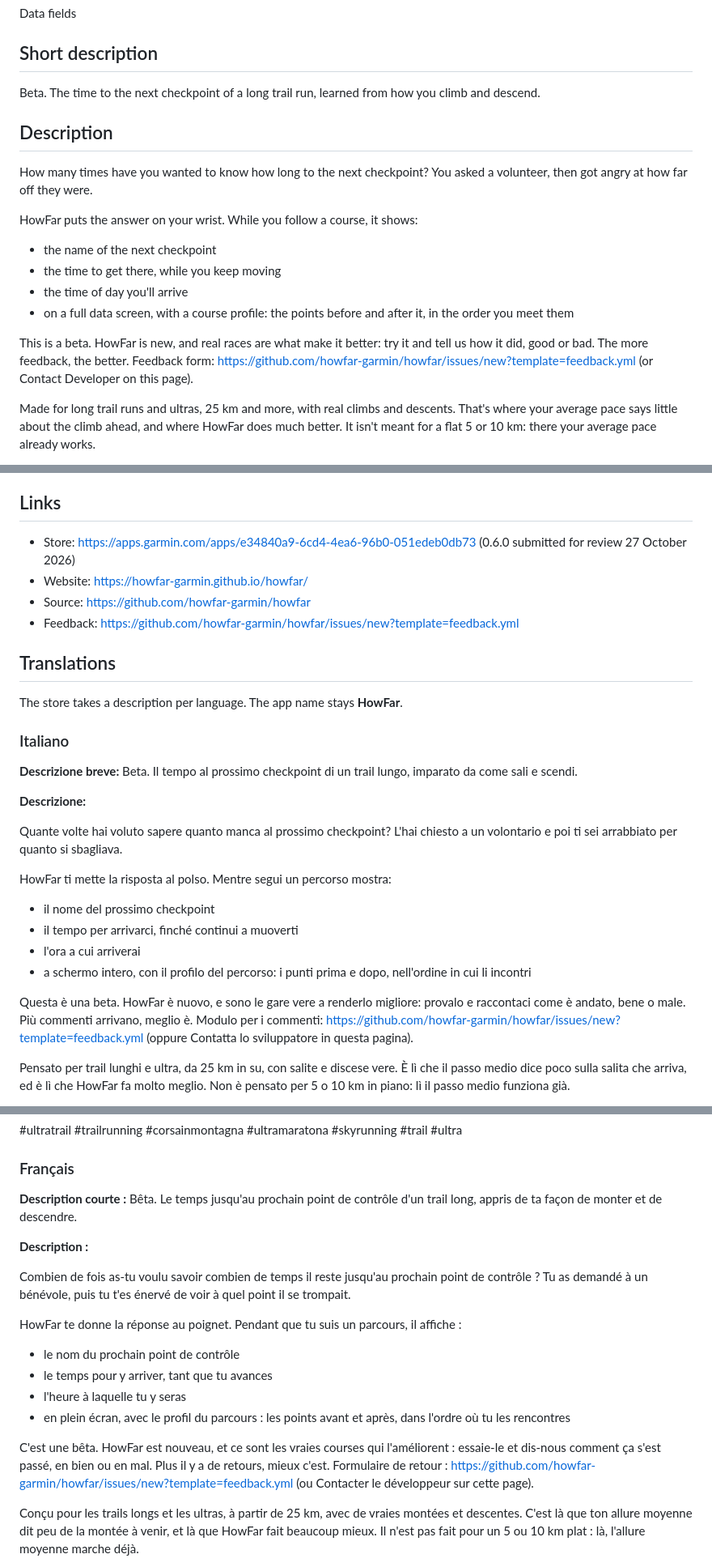
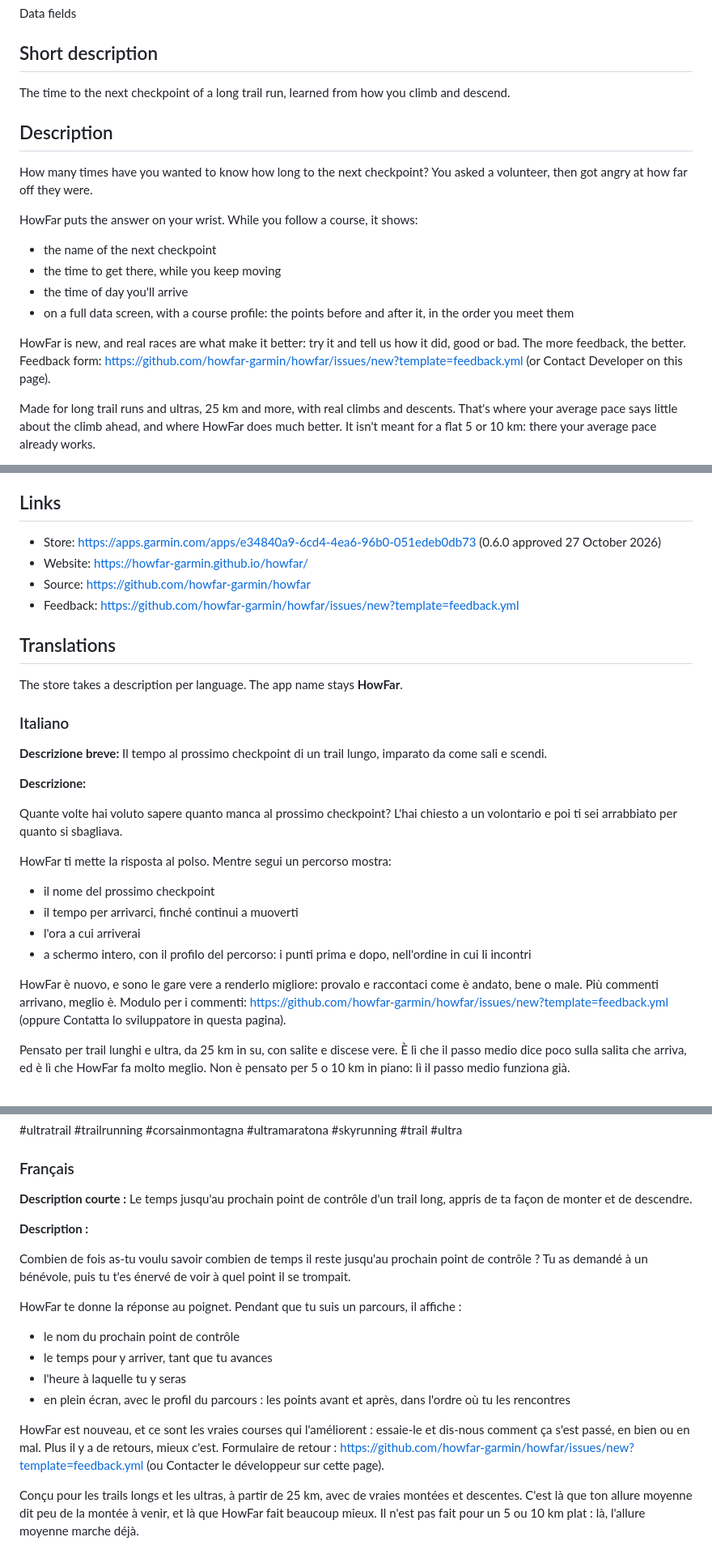
Before and after one commit to howfar-garmin/howfar, a Markdown page: store/listing.md, 3 parts joined by grey strips. Shown at 81% size. Drawn GitHub-style.

Commit message:
Drop the beta label from the store listing; 0.6.0 approved
Co-Authored-By: Claude Opus 5.5 <noreply@anthropic.com>

```diff
--- a/store/listing.md
+++ b/store/listing.md
@@ -39,7 +39,7 @@ Data fields
 
 ## Short description
 
-Beta. The time to the next checkpoint of a long trail run, learned from how you climb and descend.
+The time to the next checkpoint of a long trail run, learned from how you climb and descend.
 
 ## Description
 
@@ -51,7 +51,7 @@ HowFar puts the answer on your wrist. While you follow a course, it shows:
 - the time of day you'll arrive
 - on a full data screen, with a course profile: the points before and after it, in the order you meet them
 
-This is a beta. HowFar is new, and real races are what make it better: try it and tell us how it did, good or bad. The more feedback, the better. Feedback form: https://github.com/howfar-garmin/howfar/issues/new?template=feedback.yml (or Contact Developer on this page).
+HowFar is new, and real races are what make it better: try it and tell us how it did, good or bad. The more feedback, the better. Feedback form: https://github.com/howfar-garmin/howfar/issues/new?template=feedback.yml (or Contact Developer on this page).
 
 Made for long trail runs and ultras, 25 km and more, with real climbs and descents. That's where your average pace says little about the climb ahead, and where HowFar does much better. It isn't meant for a flat 5 or 10 km: there your average pace already works.
 
@@ -95,7 +95,7 @@ First version: next checkpoint, time to it and arrival time; learns your pace by
 
 ## Links
 
-- Store: https://apps.garmin.com/apps/e34840a9-6cd4-4ea6-96b0-051edeb0db73 (0.6.0 submitted for review 27 October 2026)
+- Store: https://apps.garmin.com/apps/e34840a9-6cd4-4ea6-96b0-051edeb0db73 (0.6.0 approved 27 October 2026)
 - Website: https://howfar-garmin.github.io/howfar/
 - Source: https://github.com/howfar-garmin/howfar
 - Feedback: https://github.com/howfar-garmin/howfar/issues/new?template=feedback.yml
@@ -106,7 +106,7 @@ The store takes a description per language. The app name stays **HowFar**.
 
 ### Italiano
 
-**Descrizione breve:** Beta. Il tempo al prossimo checkpoint di un trail lungo, imparato da come sali e scendi.
+**Descrizione breve:** Il tempo al prossimo checkpoint di un trail lungo, imparato da come sali e scendi.
 
 **Descrizione:**
 
@@ -118,7 +118,7 @@ HowFar ti mette la risposta al polso. Mentre segui un percorso mostra:
 - l'ora a cui arriverai
 - a schermo intero, con il profilo del percorso: i punti prima e dopo, nell'ordine in cui li incontri
 
-Questa è una beta. HowFar è nuovo, e sono le gare vere a renderlo migliore: provalo e raccontaci come è andato, bene o male. Più commenti arrivano, meglio è. Modulo per i commenti: https://github.com/howfar-garmin/howfar/issues/new?template=feedback.yml (oppure Contatta lo sviluppatore in questa pagina).
+HowFar è nuovo, e sono le gare vere a renderlo migliore: provalo e raccontaci come è andato, bene o male. Più commenti arrivano, meglio è. Modulo per i commenti: https://github.com/howfar-garmin/howfar/issues/new?template=feedback.yml (oppure Contatta lo sviluppatore in questa pagina).
 
 Pensato per trail lunghi e ultra, da 25 km in su, con salite e discese vere. È lì che il passo medio dice poco sulla salita che arriva, ed è lì che HowFar fa molto meglio. Non è pensato per 5 o 10 km in piano: lì il passo medio funziona già.
 
@@ -138,7 +138,7 @@ Gratuito e open source. Non affiliato a Garmin.
 
 ### Français
 
-**Description courte :** Bêta. Le temps jusqu'au prochain point de contrôle d'un trail long, appris de ta façon de monter et de descendre.
+**Description courte :** Le temps jusqu'au prochain point de contrôle d'un trail long, appris de ta façon de monter et de descendre.
 
 **Description :**
 
@@ -150,7 +150,7 @@ HowFar te donne la réponse au poignet. Pendant que tu suis un parcours, il affi
 - l'heure à laquelle tu y seras
 - en plein écran, avec le profil du parcours : les points avant et après, dans l'ordre où tu les rencontres
 
-C'est une bêta. HowFar est nouveau, et ce sont les vraies courses qui l'améliorent : essaie-le et dis-nous comment ça s'est passé, en bien ou en mal. Plus il y a de retours, mieux c'est. Formulaire de retour : https://github.com/howfar-garmin/howfar/issues/new?template=feedback.yml (ou Contacter le développeur sur cette page).
+HowFar est nouveau, et ce sont les vraies courses qui l'améliorent : essaie-le et dis-nous comment ça s'est passé, en bien ou en mal. Plus il y a de retours, mieux c'est. Formulaire de retour : https://github.com/howfar-garmin/howfar/issues/new?template=feedback.yml (ou Contacter le développeur sur cette page).
 
 Conçu pour les trails longs et les ultras, à partir de 25 km, avec de vraies montées et descentes. C'est là que ton allure moyenne dit peu de la montée à venir, et là que HowFar fait beaucoup mieux. Il n'est pas fait pour un 5 ou 10 km plat : là, l'allure moyenne marche déjà.
 
```
Also changed, not shown: other parts of store/listing.md (+2 -2 lines).
